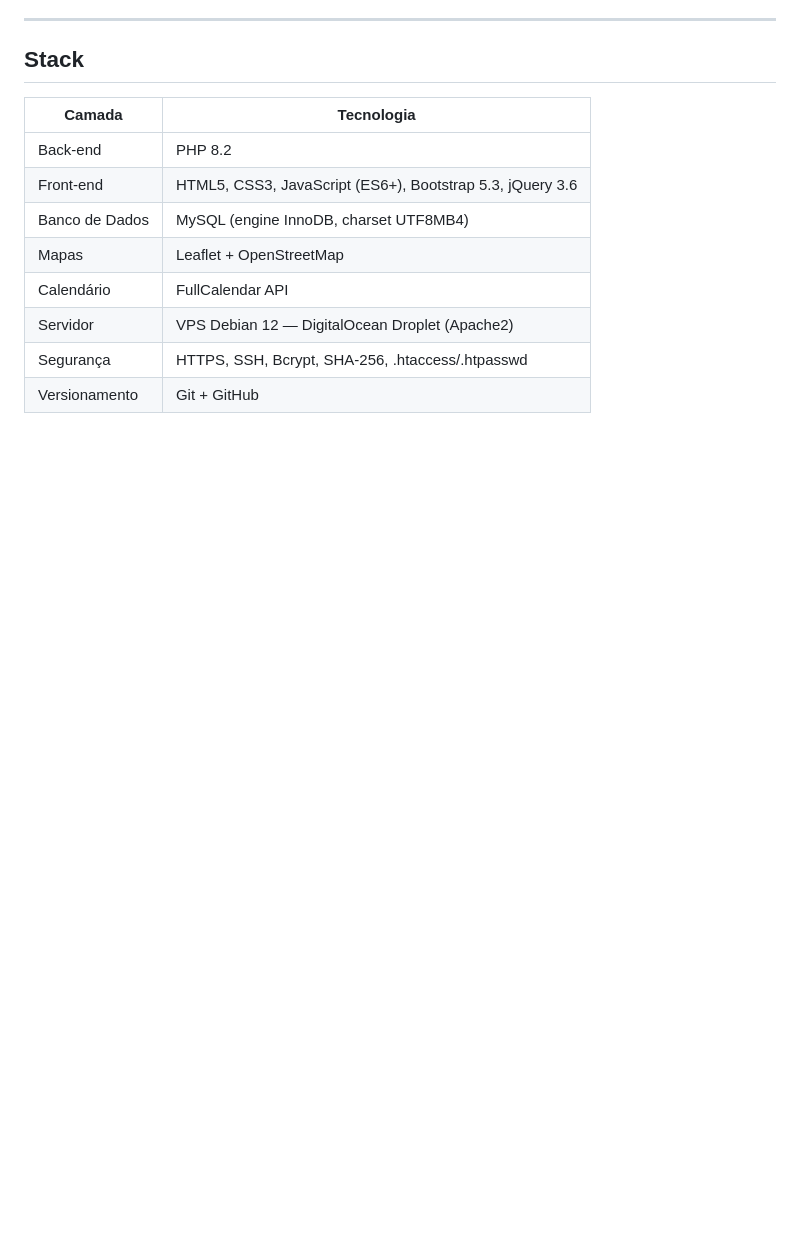
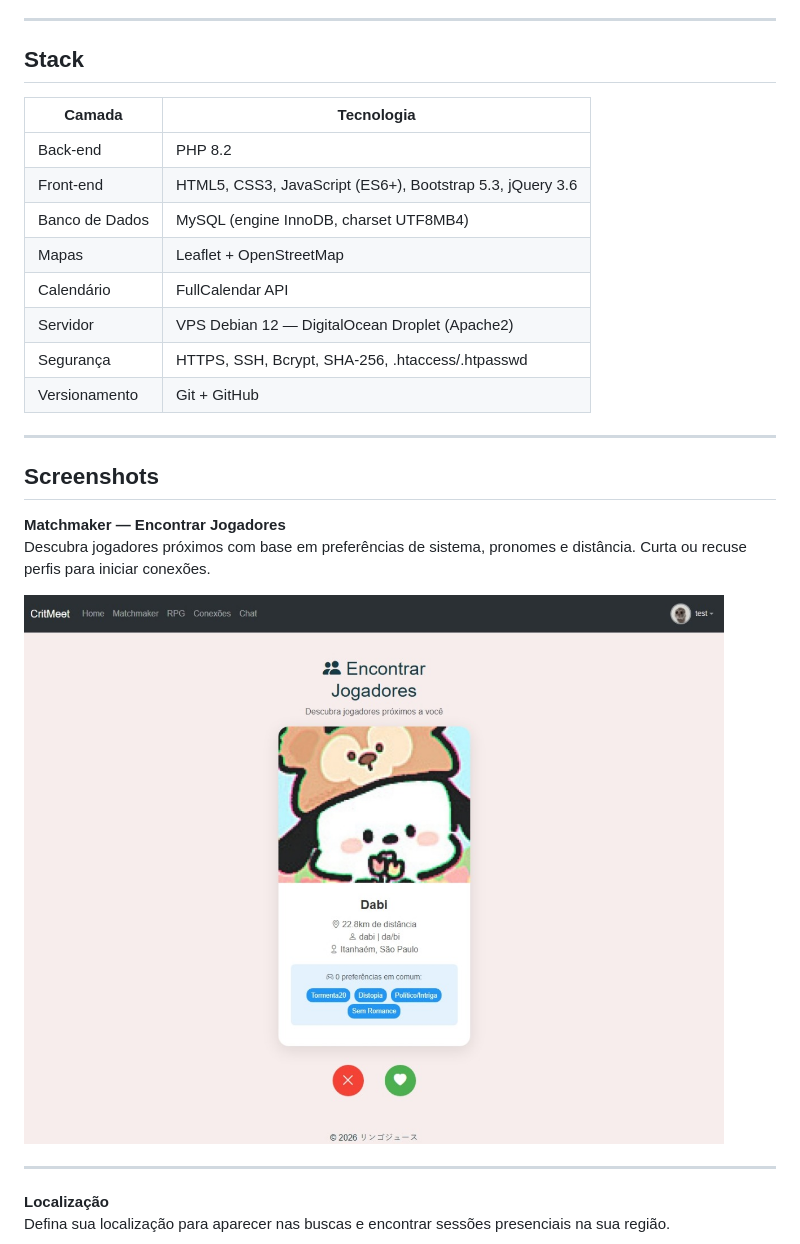
Before and after one commit to kaiknovais/CritMeet, a Markdown page: README.md, the part around one of its changes. Rendered like a GitHub page; blank space fills up the shorter version.

```diff
--- a/README.md
+++ b/README.md
@@ -37,3 +37,18 @@ O projeto nasceu da observação direta de uma dificuldade real dentro da comuni
 | Servidor | VPS Debian 12 — DigitalOcean Droplet (Apache2) |
 | Segurança | HTTPS, SSH, Bcrypt, SHA-256, .htaccess/.htpasswd |
 | Versionamento | Git + GitHub |
+
+---
+
+## Screenshots
+
+**Matchmaker — Encontrar Jogadores**
+Descubra jogadores próximos com base em preferências de sistema, pronomes e distância. Curta ou recuse perfis para iniciar conexões.
+
+<img src="assets/screenshots/matchmaker.png" width="700"/>
+
+---
+
+**Localização**
+Defina sua localização para aparecer nas buscas e encontrar sessões presenciais na sua região.
+
```
Also changed, not shown: other parts of README.md (+8 -0 lines).
